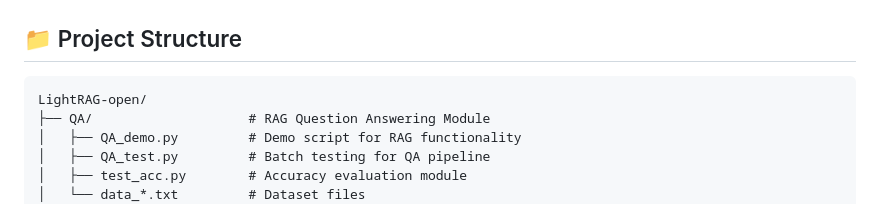
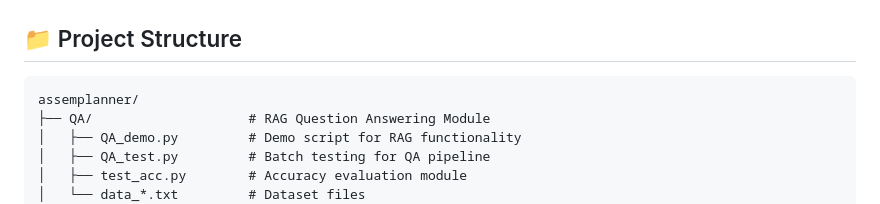
Before and after one commit to chz332/Assemplanner, a Markdown page: readme.md, the part around the change. Rendered like a GitHub page.

Commit message:
Initial commit

````diff
--- a/readme.md
+++ b/readme.md
@@ -33,7 +33,7 @@ Embedding_BASE_URL=https://api.openai.com/v1
 ## 📁 Project Structure
 
 ```
-LightRAG-open/
+assemplanner/
 ├── QA/                    # RAG Question Answering Module
 │   ├── QA_demo.py         # Demo script for RAG functionality
 │   ├── QA_test.py         # Batch testing for QA pipeline
````
